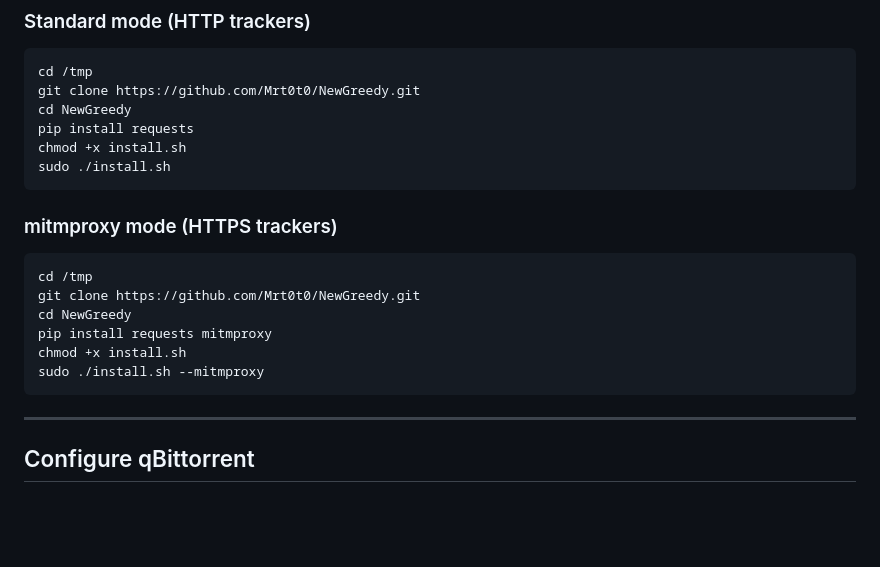
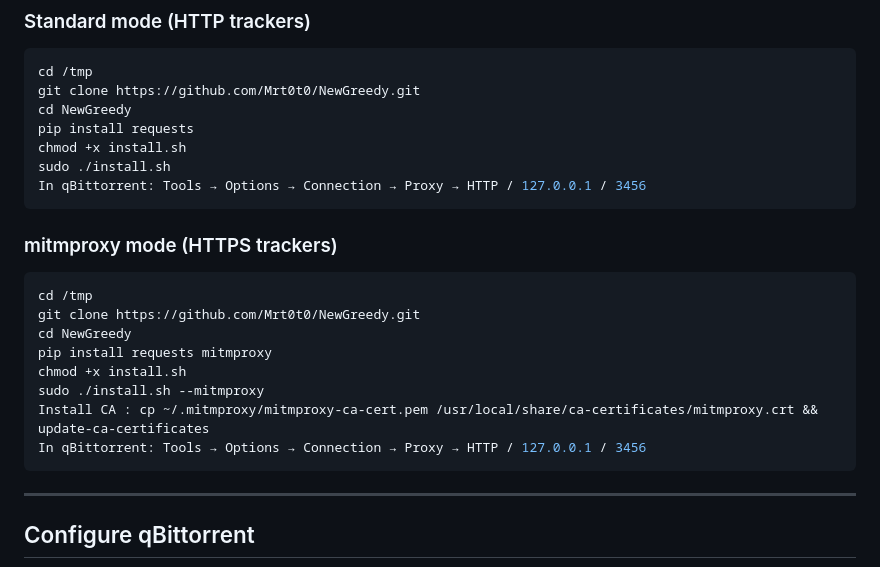
Before and after one commit to Mrt0t0/NewGreedy, a Markdown page: README.md, the part around the change. Drawn GitHub-style; blank space fills up the shorter version.

````diff
--- a/README.md
+++ b/README.md
@@ -103,6 +103,7 @@ cd NewGreedy
 pip install requests
 chmod +x install.sh
 sudo ./install.sh
+In qBittorrent: Tools → Options → Connection → Proxy → HTTP / 127.0.0.1 / 3456
 ```
 
 ### mitmproxy mode (HTTPS trackers)
@@ -114,6 +115,8 @@ cd NewGreedy
 pip install requests mitmproxy
 chmod +x install.sh
 sudo ./install.sh --mitmproxy
+Install CA : cp ~/.mitmproxy/mitmproxy-ca-cert.pem /usr/local/share/ca-certificates/mitmproxy.crt && update-ca-certificates
+In qBittorrent: Tools → Options → Connection → Proxy → HTTP / 127.0.0.1 / 3456
 ```
 
 ---
````
